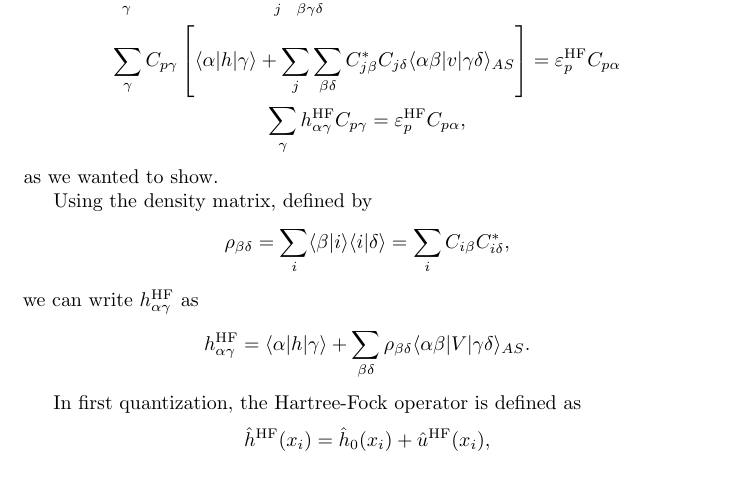
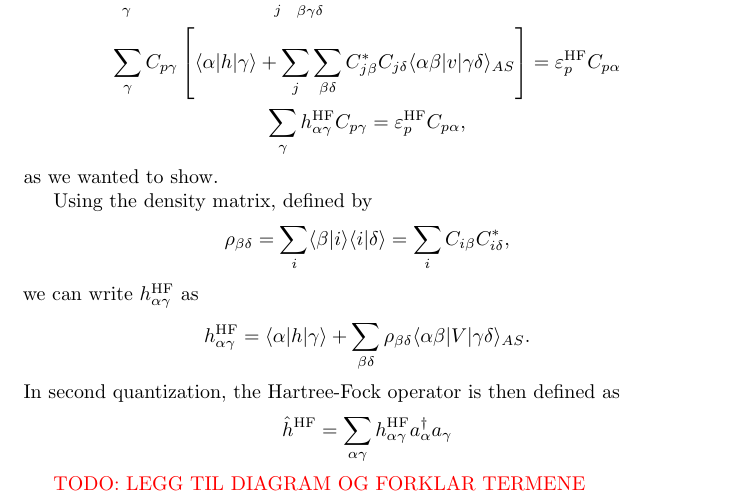
Before and after one commit to augustfe/FYS4480, a LaTeX document (midterm1/main.tex, which reads midterm1/sections/e.tex): part of page 12 of 12, cut so that both start at the same text. Compiled offline with pdfLaTeX.

Commit message:
Add HF in second quant

```diff
--- a/midterm1/sections/e.tex
+++ b/midterm1/sections/e.tex
@@ -91,8 +91,9 @@ we can write $h_{\alpha \gamma}^\HF$ as
 \begin{equation*}
     h_{\alpha \gamma}^\HF = \expval{\alpha}{h}{\gamma} + \sum_{\beta\delta} \rho_{\beta\delta} \expval{\alpha\beta}{V}{\gamma\delta}_{AS}.
 \end{equation*}
+In second quantization, the Hartree-Fock operator is then defined as
+\begin{equation*}
+    \hat{h}^\HF = \sum_{\alpha\gamma} h_{\alpha\gamma}^\HF a_\alpha^\dagger a_\gamma
+\end{equation*}
 
-In first quantization, the Hartree-Fock operator is defined as
-\begin{equation*}
-    \hat{h}^\HF(x_i) = \hat{h}_0(x_i) + \hat{u}^\HF(x_i),
-\end{equation*}
+\textcolor{red}{TODO:\@ LEGG TIL DIAGRAM OG FORKLAR TERMENE}
```
Also changed, not shown: midterm1/main.pdf.
